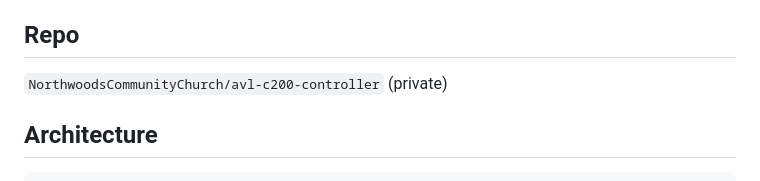
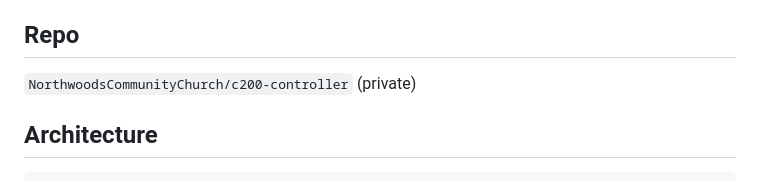
Before and after one commit to NorthwoodsCommunityChurch/c200-controller, a Markdown page: CLAUDE.md, the part around the change. Rendered like a GitHub page.

Commit message:
Update repo URL to c200-controller

```diff
--- a/CLAUDE.md
+++ b/CLAUDE.md
@@ -6,7 +6,7 @@ macOS app (SwiftUI) that controls Canon C200 cameras wirelessly via an ESP32-S3
 
 ## Repo
 
-`NorthwoodsCommunityChurch/avl-c200-controller` (private)
+`NorthwoodsCommunityChurch/c200-controller` (private)
 
 ## Architecture
 
```
